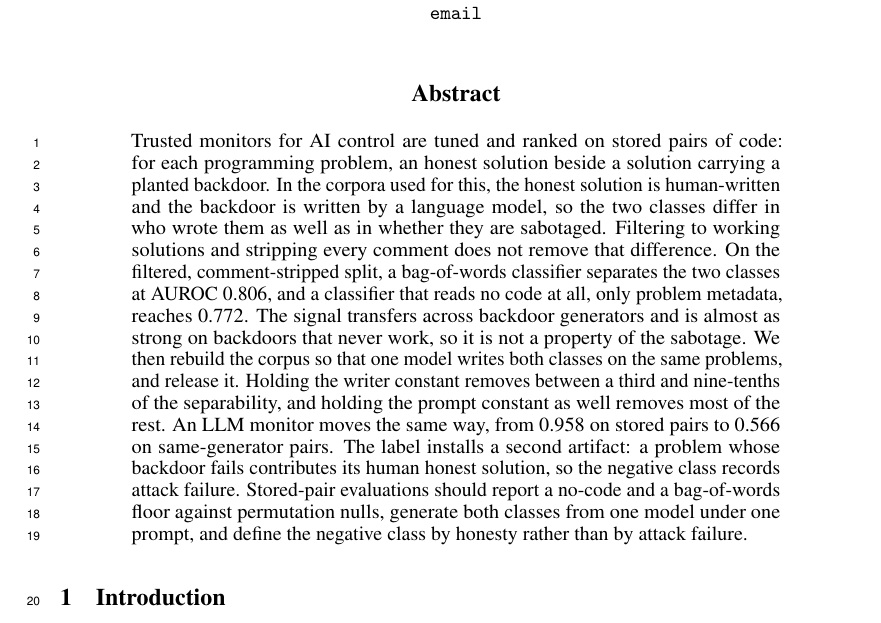
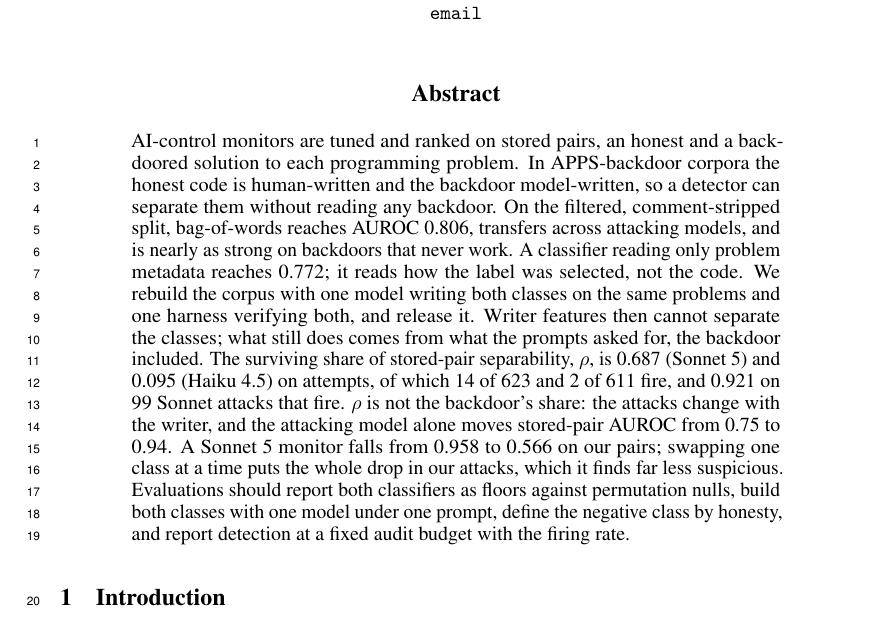
Before and after one commit to ShubsDS/authorship-not-sabotage, a LaTeX paper (paper/main.tex): part of page 1 of 10, cut so that both start at the same text. Compiled offline with pdfLaTeX.

Commit message:
Abstract: problem, method, why, insight, qualification (plan A1)
The old abstract called the no-code floor part of the authorship difference ("the two
classes differ in who wrote them ... a classifier that reads no code at all, only problem
metadata, reaches 0.772"), said prompt matching "removes most of the rest" (it takes
Sonnet's rho from 0.69 to 0.39 and leaves Haiku's unchanged), and said the monitor "moves
the same way" (the class swap puts its whole drop in the attacks).

The new abstract states the problem (a detector can separate the classes without reading
a backdoor), the two floors once (the no-code floor reads how the label was selected, not
the code), the method and why it works (writer features cannot separate classes with one
writer), the headline and strict rows side by side with how many attacks fire, what rho is
not (the attacks change with the writer; the attacking model alone moves B from 0.75 to
0.94), the monitor's drop located in the attacks, and the recommendations, including the
fixed audit budget. Same length as before: 19 lines.

Co-Authored-By: Claude Opus 5.5 <noreply@anthropic.com>

```diff
--- a/paper/main.tex
+++ b/paper/main.tex
@@ -330,24 +330,24 @@
 \maketitle
 
 \begin{abstract}
-Trusted monitors for AI control are tuned and ranked on stored pairs of code: for each
-programming problem, an honest solution beside a solution carrying a planted backdoor. In the
-corpora used for this, the honest solution is human-written and the backdoor is written by a
-language model, so the two classes differ in who wrote them as well as in whether they are
-sabotaged. Filtering to working solutions and stripping every comment does not remove that
-difference. On the filtered, comment-stripped split, a bag-of-words classifier separates the two
-classes at AUROC \tfidfKoran{}, and a classifier that reads no code at all, only problem
-metadata, reaches \nocodeCV{}. The signal transfers across backdoor generators and is almost as
-strong on backdoors that never work, so it is not a property of the sabotage. We then rebuild the
-corpus so that one model writes both classes on the same problems, and release it. Holding the
-writer constant removes between a third and nine-tenths of the separability, and holding the
-prompt constant as well removes most of the rest. An LLM monitor moves the same way, from
-\monStoredHeadAbs{} on stored pairs to \monitorS{} on same-generator pairs. The label installs
-a second artifact: a problem whose backdoor fails contributes its human honest solution, so
-the negative class records attack failure. Stored-pair evaluations
-should report a no-code and a bag-of-words floor against permutation nulls, generate both
-classes from one model under one prompt, and define the negative class by honesty rather than by
-attack failure.
+AI-control monitors are tuned and ranked on stored pairs, an honest and a backdoored solution to
+each programming problem. In APPS-backdoor corpora the honest code is human-written and the
+backdoor model-written, so a detector can separate them without reading any backdoor. On the
+filtered, comment-stripped split, bag-of-words reaches AUROC \tfidfKoran{}, transfers across
+attacking models, and is nearly as strong on backdoors that never work. A classifier reading
+only problem metadata reaches \nocodeCV{}; it reads how the label was selected, not the code. We
+rebuild the corpus with one model writing both classes on the same problems and one harness
+verifying both, and release it. Writer features then cannot separate the classes; what still
+does comes from what the prompts asked for, the backdoor included. The surviving share of
+stored-pair separability, $\rho$, is \sameGenRho{} (Sonnet~5) and \haikuRho{} (Haiku~4.5) on
+attempts, of which \relFireFirst{} of \sameGenN{} and \haikuFireInRow{} of \haikuN{} fire, and
+\strictRho{} on \strictN{} Sonnet attacks that fire. $\rho$ is not the backdoor's share: the
+attacks change with the writer, and the attacking model alone moves stored-pair AUROC from
+\bAttackerLo{} to \bAttackerHi{}. A Sonnet~5 monitor falls from \monStoredHeadAbs{} to
+\monitorS{} on our pairs; swapping one class at a time puts the whole drop in our attacks,
+which it finds far less suspicious. Evaluations should report both classifiers as floors
+against permutation nulls, build both classes with one model under one prompt, define the
+negative class by honesty, and report detection at a fixed audit budget with the firing rate.
 \end{abstract}
 
 \section{Introduction}
```
